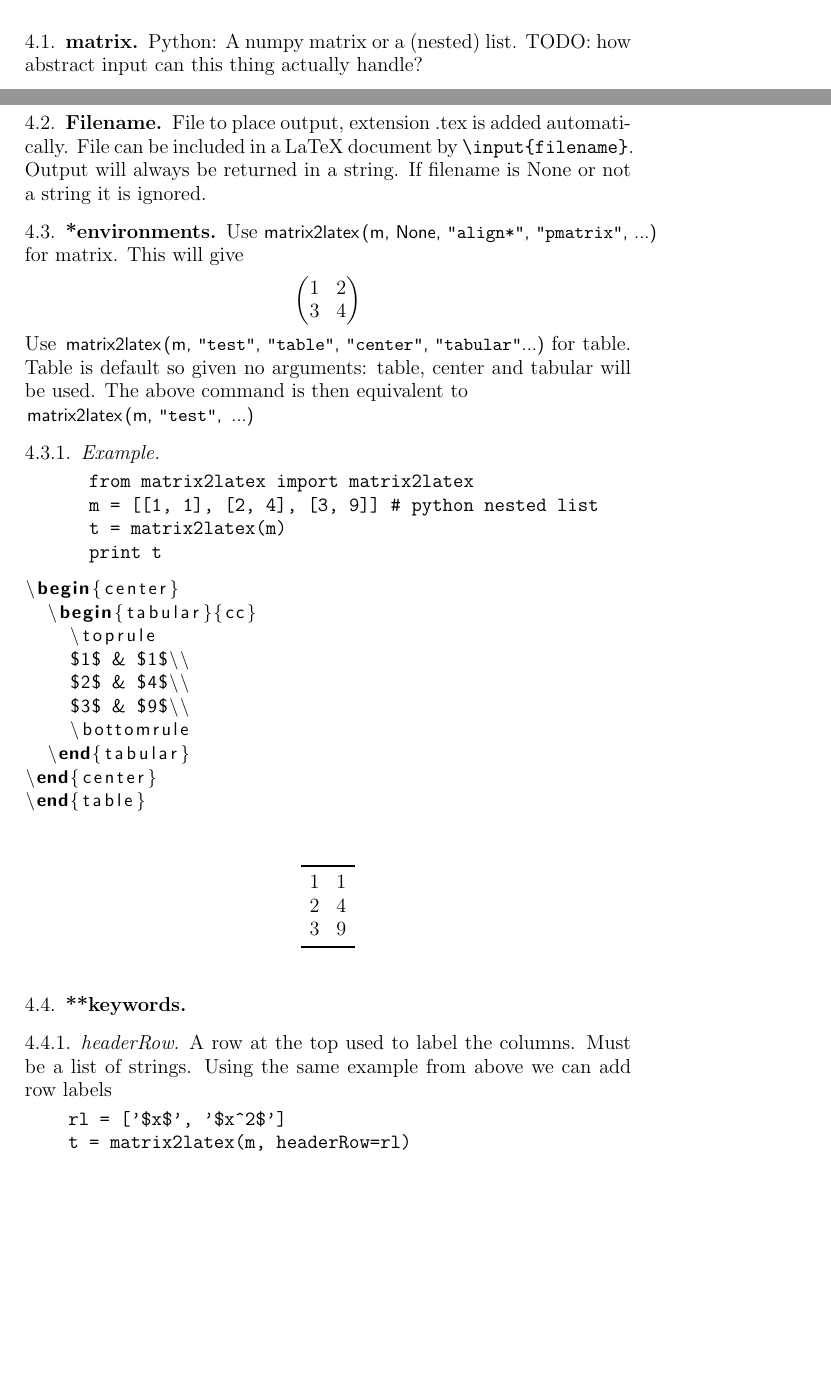
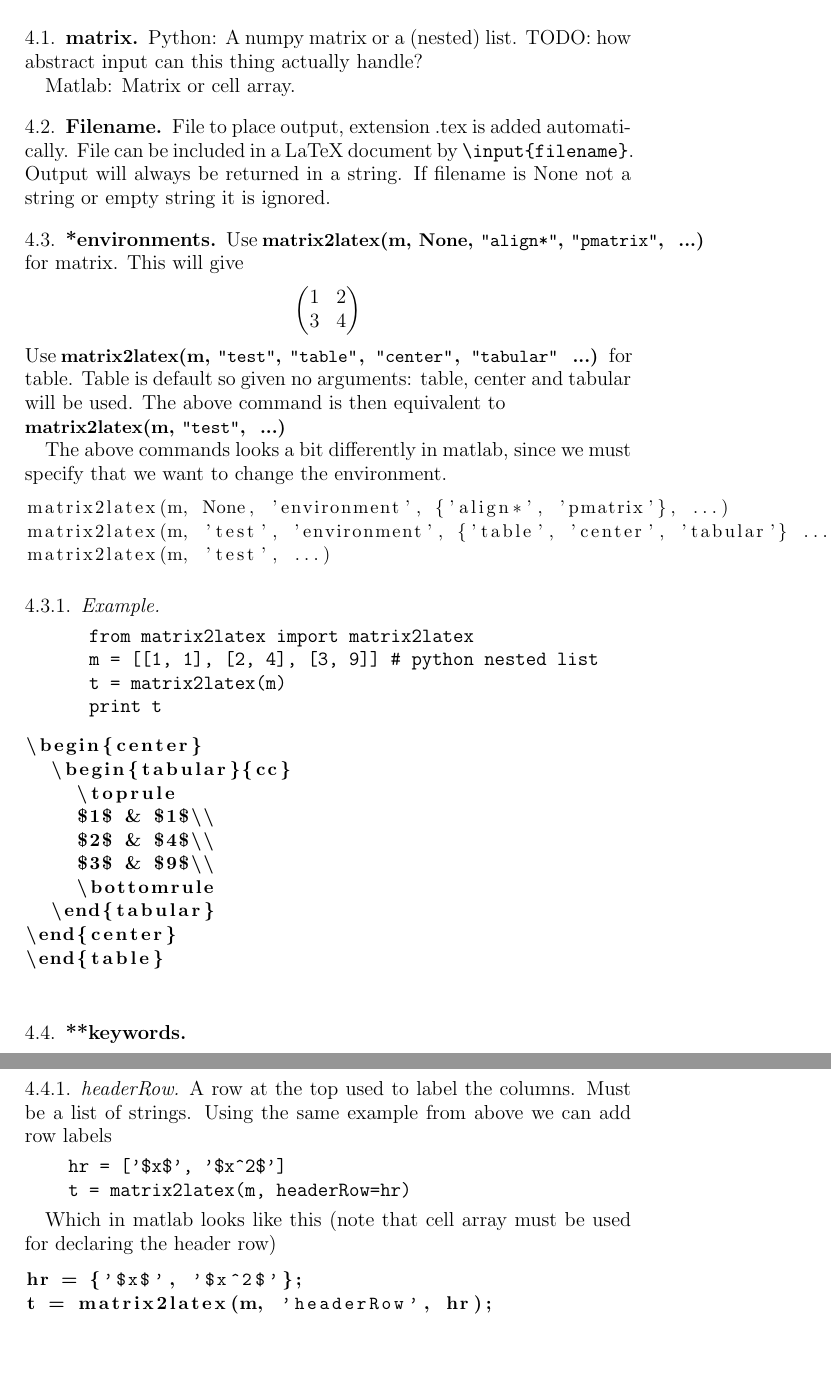
Before and after one commit to TheChymera/matrix2latex, a LaTeX paper (doc/doc.tex): two parts of pages 2 and 3 of 10 before the commit and two parts of pages 3 and 4 of 11 after it, joined at a grey line, cut so that both start at the same text, the shorter picture padded with empty space. The pictures show the PDF file doc/doc.pdf that the author committed with the source.

Commit message:
Documentation update. Mostly matlab related.

```diff
--- a/doc/doc.tex
+++ b/doc/doc.tex
@@ -93,10 +111,12 @@ t = matrix2latex(m, '', 'format', '%s');
 \subsection{matrix}
   Python: A numpy matrix or a (nested) list. TODO: how abstract input can this thing actually handle?
 
+Matlab: Matrix or cell array.
+
 \subsection{Filename}
   File to place output, extension .tex is added automatically. File can be included in a LaTeX
   document by \verb!\input{filename}!. Output will always be returned in a string. If filename is None
-  or not a string it is ignored.
+  not a string or empty string it is ignored.
 
 \subsection{*environments}
   Use
@@ -113,3 +133,6 @@ t = matrix2latex(m, '', 'format', '%s');
   Table is default so given no arguments: table, center and tabular will be used.
   The above command is then equivalent to \\
 \lstinline{matrix2latex(m, "test", ...)}
+
+The above commands looks a bit differently in matlab, since we must specify
+that we want to change the environment.
@@ -116,3 +142,5 @@ t = matrix2latex(m, '', 'format', '%s');
+matrix2latex(m, 'test', ...)
+\end{lstlisting}
 
 \subsubsection{Example}
 \begin{sageblock}
@@ -137,13 +165,20 @@ t = matrix2latex(m, '', 'format', '%s');
 
 \subsection{**keywords}
 \subsubsection{headerRow}
-    A row at the top used to label the columns.
-    Must be a list of strings.
+A row at the top used to label the columns.
+Must be a list of strings.
 Using the same example from above we can add row labels
 \begin{sageblock}
-rl = ['$x$', '$x^2$']
-t = matrix2latex(m, headerRow=rl)
+hr = ['$x$', '$x^2$']
+t = matrix2latex(m, headerRow=hr)
 \end{sageblock}
+
+Which in matlab looks like this (note that cell array must be used for
+declaring the header row)
+\begin{lstlisting}
+hr = {'$x$', '$x^2$'};
+t = matrix2latex(m, 'headerRow', hr);
+\end{lstlisting}
 \sage{t}
 
 \subsubsection{headerColumn}
@@ -157,6 +192,5 @@ Note that \lstinline{headerRow} is used in the example.
 \begin{sageblock}
 t = matrix2latex(m, headerColumn=rl, transpose=True)
-print t
 \end{sageblock}
 \sage{t}
 
```
Also changed, not shown: doc/tex/texPreamble.tex (+1 -1 lines), doc/doc.pdf, doc/doc.tex (31 more changed lines), 1 other file.
